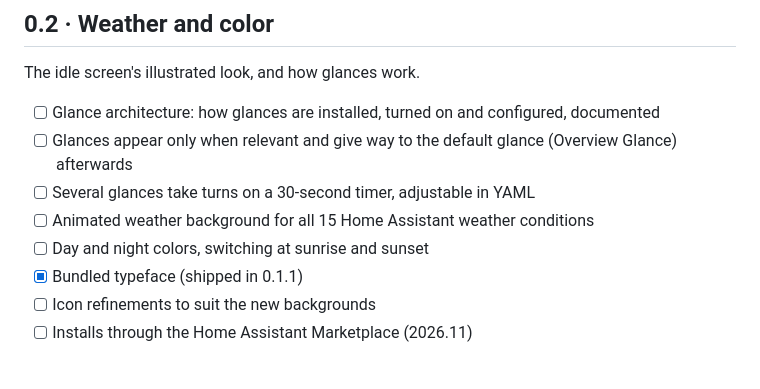
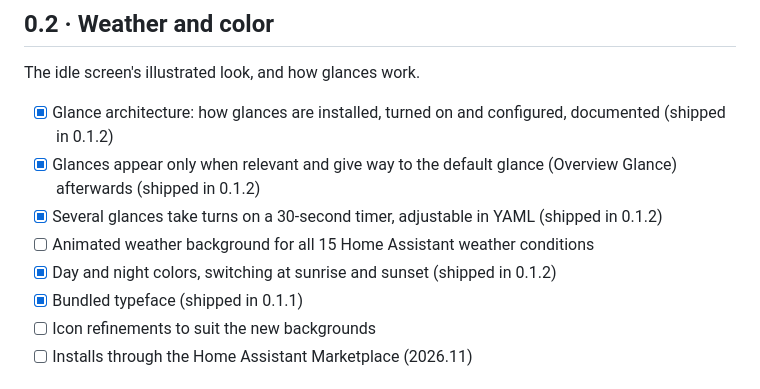
Before and after one commit to Vynn/haag, a Markdown page: ROADMAP.md, the part around the change. Rendered like a GitHub page.

Commit message:
Roadmap: 0.1.2 verified through HACS
Tick four 0.2 items shipped in 0.1.2: the glance architecture,
relevance and give-way, turns on a timer, and day and night colors.
The live HACS install loads the nested glance files with the cache tag
and shows the day colors; turns and give-way were checked on the test
page.

Co-Authored-By: Claude Opus 5.5 <noreply@anthropic.com>

```diff
--- a/ROADMAP.md
+++ b/ROADMAP.md
@@ -22,11 +22,11 @@ The default screen when nothing else needs attention.
 
 The idle screen's illustrated look, and how glances work.
 
-- [ ] Glance architecture: how glances are installed, turned on and configured, documented
-- [ ] Glances appear only when relevant and give way to the default glance (Overview Glance) afterwards
-- [ ] Several glances take turns on a 30-second timer, adjustable in YAML
+- [x] Glance architecture: how glances are installed, turned on and configured, documented (shipped in 0.1.2)
+- [x] Glances appear only when relevant and give way to the default glance (Overview Glance) afterwards (shipped in 0.1.2)
+- [x] Several glances take turns on a 30-second timer, adjustable in YAML (shipped in 0.1.2)
 - [ ] Animated weather background for all 15 Home Assistant weather conditions
-- [ ] Day and night colors, switching at sunrise and sunset
+- [x] Day and night colors, switching at sunrise and sunset (shipped in 0.1.2)
 - [x] Bundled typeface (shipped in 0.1.1)
 - [ ] Icon refinements to suit the new backgrounds
 - [ ] Installs through the Home Assistant Marketplace (2026.11)
```
